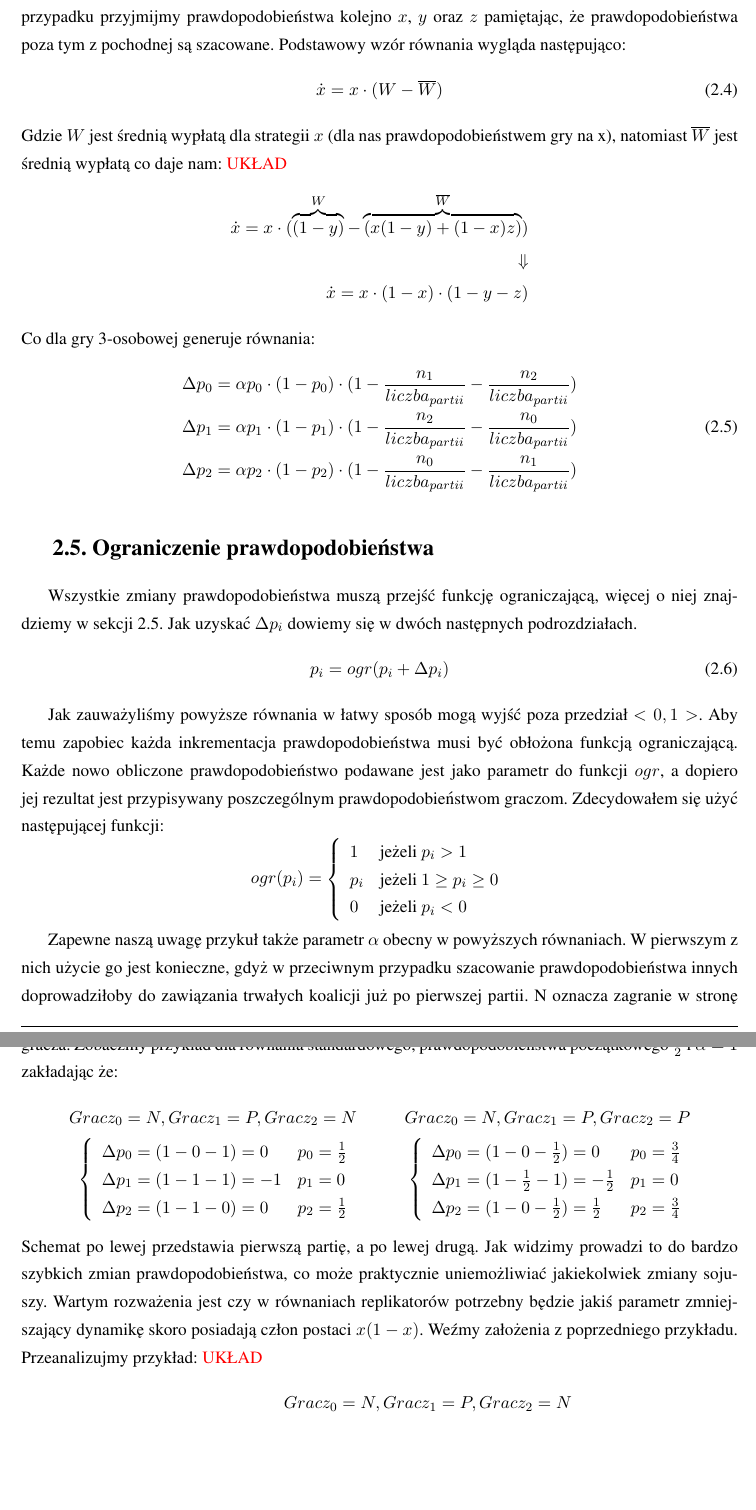
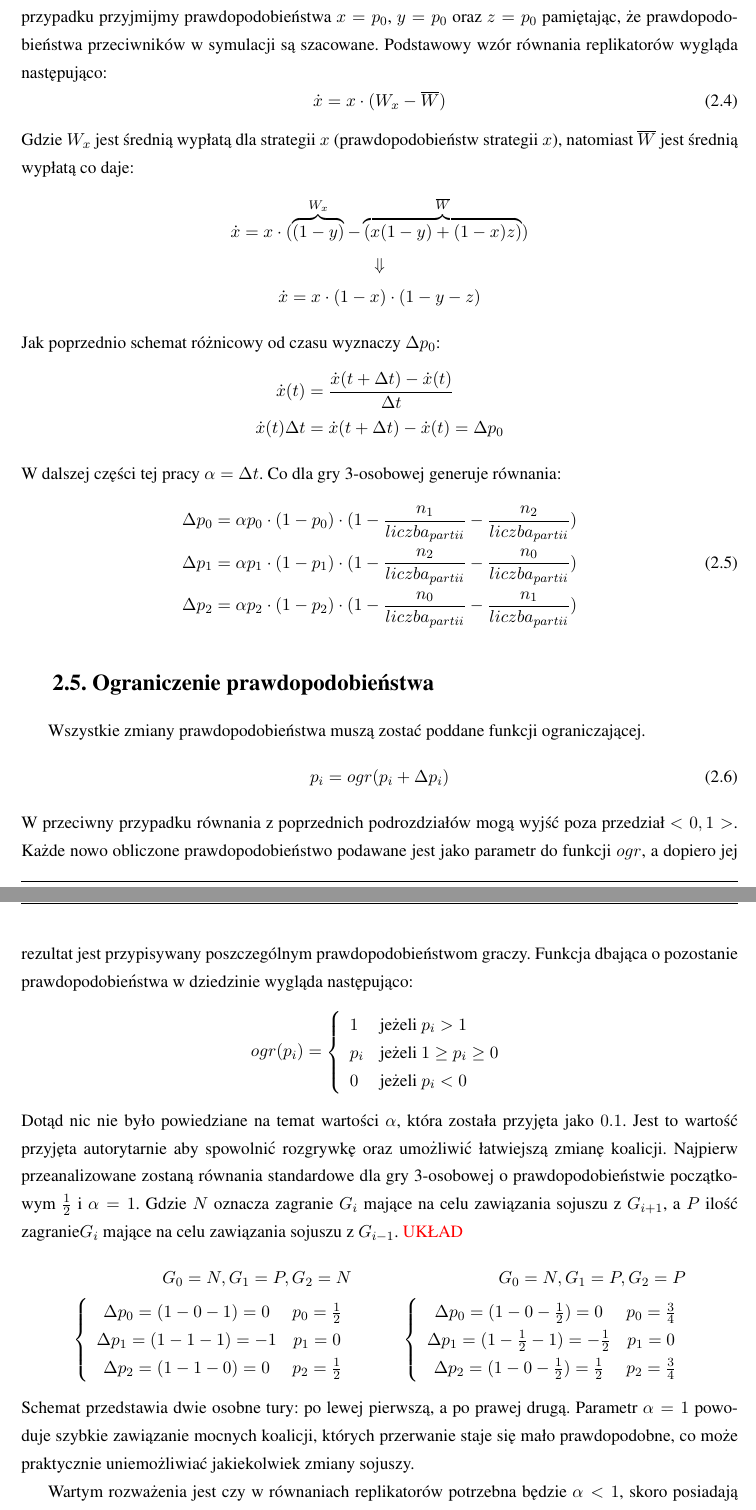
Before and after one commit to persja40/Praca, a LaTeX thesis (AGH/praca.tex, which reads AGH/teoria.tex): two parts of pages 9 and 10 of 21 before the commit and two parts of pages 9 and 10 of 22 after it, joined at a grey line, cut so that both start at the same text, the shorter picture padded with empty space. Compiled offline with pdfLaTeX.

Commit message:
Stabilnosc -still working -backup

```diff
--- a/AGH/teoria.tex
+++ b/AGH/teoria.tex
@@ -101,18 +107,22 @@ Z powodu że tematem jest gra o niepełnej informacji należy zmodyfikować rów
 
 \section{Równania replikatorów}
 \label{sec:r_repli}
-Model dynamiki replikatorów jest najbardziej znanym różniczkowym modelem teorii gier ewolucyjnych, przez co może stanowić dobry wybór do sterowania zachowaniem graczy. Tak jak w poprzednim przypadku przyjmijmy prawdopodobieństwa kolejno $x$, $y$ oraz $z$ pamiętając, że prawdopodobieństwa poza tym z pochodnej są szacowane. Podstawowy wzór równania wygląda następująco:
+Model dynamiki replikatorów jest najbardziej znanym różniczkowym modelem teorii gier ewolucyjnych, przez co może stanowić dobry wybór do sterowania zachowaniem graczy. Tak jak w poprzednim przypadku przyjmijmy prawdopodobieństwa $x=p_0$, $y=p_0$ oraz $z=p_0$ pamiętając, że prawdopodobieństwa przeciwników w symulacji są szacowane. Podstawowy wzór równania replikatorów wygląda następująco:
 \begin{equation}
-\dot{x} = x \cdot ( W - \overline{W})
+\dot{x} = x \cdot ( W_x - \overline{W})
 \end{equation}
-Gdzie $W$ jest średnią wypłatą dla strategii $x$ (dla nas prawdopodobieństwem gry na x), natomiast $\overline{W}$ jest średnią wypłatą co daje nam:
-{\color{red} UKŁAD}
-\begin{align*}
-\dot{x} = x \cdot ( \overbrace{(1-y)}^{W} - \overbrace{(x(1-y) + (1-x)z)}^{\overline{W}}) \\
+Gdzie $W_x$ jest średnią wypłatą dla strategii $x$ (prawdopodobieństw strategii $x$), natomiast $\overline{W}$ jest średnią wypłatą co daje:
+\begin{gather*}
+\dot{x} = x \cdot ( \overbrace{(1-y)}^{W_x} - \overbrace{(x(1-y) + (1-x)z)}^{\overline{W}}) \\
 \Downarrow \\
 \dot{x} = x \cdot (1-x) \cdot (1-y-z)
+\end{gather*}
+Jak poprzednio schemat różnicowy od czasu wyznaczy $\Delta p_0$:
+\begin{align*}
+\dot{x}(t) &= \frac{\dot{x}(t+\Delta t)-\dot{x}(t)}{\Delta t} \\
+\dot{x}(t) \Delta t &= \dot{x}(t+\Delta t)-\dot{x}(t) = \Delta p_0
 \end{align*}
-Co dla gry 3-osobowej generuje równania:
+W dalszej części tej pracy $\alpha=\Delta t$. Co dla gry 3-osobowej generuje równania:
 \begin{align} \label{eq:repli}
 \Delta p_0 = \alpha p_0 \cdot (1 - p_0) \cdot (1 - \frac{n_1}{liczba_{partii}} - \frac{n_2}{liczba_{partii}}) \nonumber \\
 \Delta p_1 = \alpha p_1 \cdot (1 - p_1) \cdot (1 - \frac{n_2}{liczba_{partii}} - \frac{n_0}{liczba_{partii}}) \\
@@ -123,12 +133,11 @@ Co dla gry 3-osobowej generuje równania:
 
 \section{Ograniczenie prawdopodobieństwa}
 \label{sec:ograniczenie}
-Wszystkie zmiany prawdopodobieństwa muszą przejść funkcję ograniczającą, więcej o niej znajdziemy w sekcji \ref{sec:ograniczenie}. Jak uzyskać $\Delta p_i$ dowiemy się w dwóch następnych podrozdziałach.
+Wszystkie zmiany prawdopodobieństwa muszą zostać poddane funkcji ograniczającej.
 \begin{equation} \label{eq:ograniczenie}
 p_i = ogr( p_i + \Delta p_i)
 \end{equation}
-
-Jak zauważyliśmy powyższe równania w łatwy sposób mogą wyjść poza przedział $<0,1>$. Aby temu zapobiec każda inkrementacja prawdopodobieństwa musi być obłożona funkcją ograniczającą. Każde nowo obliczone prawdopodobieństwo podawane jest jako parametr do funkcji $ogr$, a dopiero jej rezultat jest przypisywany poszczególnym prawdopodobieństwom graczom. Zdecydowałem się użyć następującej funkcji:
+W przeciwny przypadku równania z poprzednich podrozdziałów mogą wyjść poza przedział $<0,1>$. Każde nowo obliczone prawdopodobieństwo podawane jest jako parametr do funkcji $ogr$, a dopiero jej rezultat jest przypisywany poszczególnym prawdopodobieństwom graczy. Funkcja dbająca o pozostanie prawdopodobieństwa w dziedzinie wygląda następująco:
 \begin{displaymath}
 ogr(p_i) = \left\{
 \begin{array}{ll}
@@ -138,28 +147,31 @@ p_i & \text{jeżeli } 1 \geq p_i \geq 0 \\
 \end{array}
 \right.
 \end{displaymath}
-
-Zapewne naszą uwagę przykuł także parametr $\alpha$ obecny w powyższych równaniach. W pierwszym z nich użycie go jest konieczne, gdyż w przeciwnym przypadku szacowanie prawdopodobieństwa innych doprowadziłoby do zawiązania trwałych koalicji już po pierwszej partii. N oznacza zagranie w stronę zawodnika z wyższym numerem, natomiast P z niższym. Zapętla to się dla pierwszego i ostatniego gracza. Zobaczmy przykład dla równania standardowego, prawdopodobieństwa początkowego $\frac{1}{2}$ i $\alpha = 1$ zakładając że:
+Dotąd nic nie było powiedziane na temat wartości $\alpha$, która została przyjęta jako $0.1$. Jest to wartość przyjęta autorytarnie aby spowolnić rozgrywkę oraz umożliwić łatwiejszą zmianę koalicji. Najpierw przeanalizowane zostaną równania standardowe dla gry 3-osobowej o prawdopodobieństwie początkowym $\frac{1}{2}$ i $\alpha = 1$. Gdzie $N$ oznacza zagranie $G_i$ mające na celu zawiązania sojuszu z $G_{i+1}$, a $P$ ilość zagranie$G_i$ mające na celu zawiązania sojuszu z $G_{i-1}$.
+{\color{red} UKŁAD}
 \begin{align*}
-Gracz_0 = N, Gracz_1 = P, Gracz_2 = N && Gracz_0 = N, Gracz_1 = P, Gracz_2 = P\\
+G_0 = N, G_1 = P, G_2 = N && G_0 = N, G_1 = P, G_2 = P\\
 \left\{
-\begin{array}{ll}
+\begin{array}{cc}
 \Delta p_0 = (1 - 0 - 1) =  0 & p_0=\frac{1}{2}\\
 \Delta p_1 = (1 - 1 - 1) =  -1 & p_1= 0\\
 \Delta p_2 = (1 - 1 - 0) =  0 & p_2=\frac{1}{2}\\
 \end{array}
 \right. &&
 \left\{
-\begin{array}{ll}
+\begin{array}{cc}
 \Delta p_0 = (1 - 0 - \frac{1}{2}) =  0 & p_0=\frac{3}{4}\\
 \Delta p_1 = (1 - \frac{1}{2} - 1) =  -\frac{1}{2} & p_1= 0\\
 \Delta p_2 = (1 - 0 - \frac{1}{2}) =  \frac{1}{2} & p_2=\frac{3}{4}\\
 \end{array}
 \right.
 \end{align*}
-Schemat po lewej przedstawia pierwszą partię, a po lewej drugą. Jak widzimy prowadzi to do bardzo szybkich zmian prawdopodobieństwa, co może praktycznie uniemożliwiać jakiekolwiek zmiany sojuszy. Wartym rozważenia jest czy w równaniach replikatorów potrzebny będzie jakiś parametr zmniejszający dynamikę skoro posiadają człon postaci $x(1-x)$. Weźmy założenia z poprzedniego przykładu. Przeanalizujmy przykład: {\color{red} UKŁAD}
-\begin{align*}
-Gracz_0 = N, Gracz_1 = P, Gracz_2 = N \\
+Schemat przedstawia dwie osobne tury: po lewej pierwszą, a po prawej drugą. Parametr $\alpha=1$ powoduje szybkie zawiązanie mocnych koalicji, których przerwanie staje się mało prawdopodobne, co może praktycznie uniemożliwiać jakiekolwiek zmiany sojuszy.
+
+%										REPLIKATORY
+Wartym rozważenia jest czy w równaniach replikatorów potrzebna będzie $\alpha < 1$, skoro posiadają człon postaci $x(1-x)$ gasnący na krańcach przedziału prawdopodobieństwa. Założenia zostały zaczerpnięte z poprzedniego przykładu.
+\begin{gather*}
+G_0 = N, G_1 = P, G_2 = N \\
 \left\{
 \begin{array}{ll}
 \Delta p_0 = \frac{1}{2} \cdot (1 - \frac{1}{2}) \cdot (1 - 0 - 1) =  0 & p_0=\frac{1}{2}\\
@@ -168,7 +180,7 @@ Gracz_0 = N, Gracz_1 = P, Gracz_2 = N \\
 \end{array}
 \right.
 \\
-Gracz_0 = N, Gracz_1 = P, Gracz_2 = P \\
+G_0 = N, G_1 = P, G_2 = P \\
 \left\{
 \begin{array}{ll}
 \Delta p_0 = \frac{1}{2} \cdot (1 - \frac{1}{2}) \cdot (1 - 0 - \frac{1}{2}) = \frac{1}{8} & p_0=\frac{5}{8}\\
@@ -176,4 +188,3 @@ Gracz_0 = N, Gracz_1 = P, Gracz_2 = P \\
 \Delta p_2 = \frac{1}{2} \cdot (1 - \frac{1}{2}) \cdot (1 - 0 - \frac{1}{2}) = \frac{1}{8}  & p_2=\frac{5}{8}\\
 \end{array}
 \right.
-\end{align*}
@@ -183,6 +197,6 @@ Postarajmy się teraz skupić na szczególnych przypadkach, gdy w obu osobnych g
 
 \begin{align*}
-Gracz_0 = N, Gracz_1 = N, Gracz_2 = N && Gracz_0 = P, Gracz_1 = P, Gracz_2 = P \\
+G_0 = N, G_1 = N, G_2 = N && G_0 = P, G_1 = P, G_2 = P \\
 \left\{
 \begin{array}{ll}
 \Delta p_0 = (1 - 1 - 1) =  -1 & p_0=0\\
@@ -212,5 +226,5 @@ Brak wpływu na zmiany, gracze dokonują wyboru jak poprzednio.
 \begin{align*}
-Gracz_0 = P, Gracz_1 = P, Gracz_2 = P && Gracz_0 = N, Gracz_1 = N, Gracz_2 = N \\
+G_0 = P, G_1 = P, G_2 = P && G_0 = N, G_1 = N, G_2 = N \\
 \left\{
 \begin{array}{ll}
 \Delta p_0 = (1 - \frac{1}{3} - \frac{1}{3}) =  \frac{1}{3} & p_0= \frac{1}{3}\\
@@ -230,2 +246 @@ Nie wróciliśmy to punktu wyjścia, w którym wyjściowym prawdopodobieństwem
 \begin{align*}
-Gracz_0 = P, Gracz_1 = P, Gracz_2 = P && Gracz_0 = N, Gracz_1 = N, Gracz_2 = N \\
```
Also changed, not shown: AGH/praca.pdf, AGH/teoria.tex (74 more changed lines).
